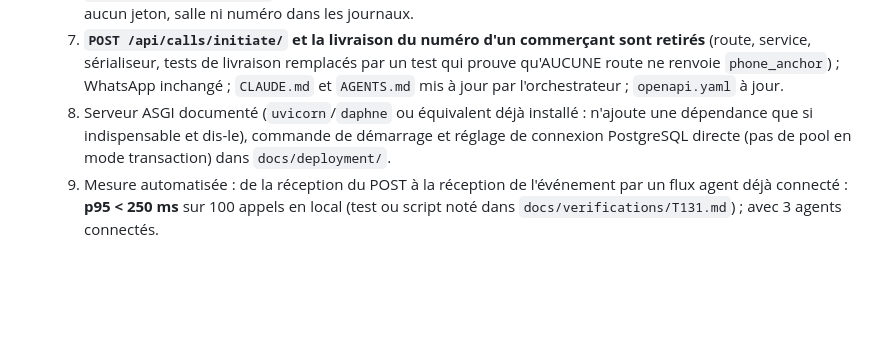
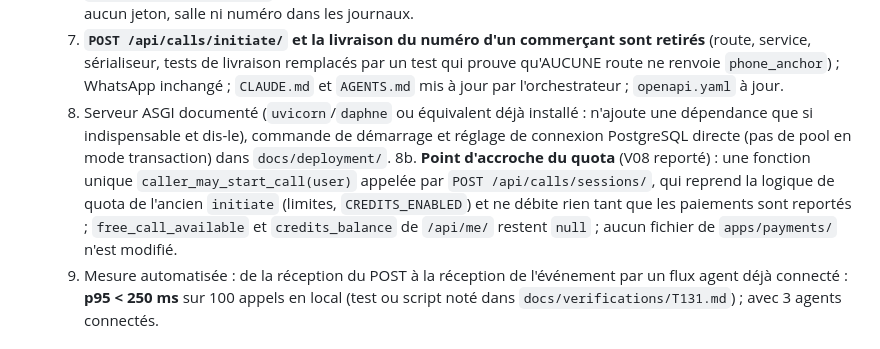
Before and after one commit to Ntchamba/netbuis, a Markdown page: docs/BACKLOG.md, the part around the change. Drawn GitHub-style; blank space fills up the shorter version.

```diff
--- a/docs/BACKLOG.md
+++ b/docs/BACKLOG.md
@@ -674,6 +674,7 @@ Chaque exécution écrit sa sortie dans `logs/<tâche>-<commande>.txt` (voir `OR
   6. `GET /api/admin/calls/` (liste paginée : appels manqués, répondus, par agent ; sans numéro de l'appelant) et `GET /api/calls/history/` (l'historique de l'appelant, adapté à T053) ; journal d'audit des réponses/refus ; aucun jeton, salle ni numéro dans les journaux.
   7. **`POST /api/calls/initiate/` et la livraison du numéro d'un commerçant sont retirés** (route, service, sérialiseur, tests de livraison remplacés par un test qui prouve qu'AUCUNE route ne renvoie `phone_anchor`) ; WhatsApp inchangé ; `CLAUDE.md` et `AGENTS.md` mis à jour par l'orchestrateur ; `openapi.yaml` à jour.
   8. Serveur ASGI documenté (`uvicorn`/`daphne` ou équivalent déjà installé : n'ajoute une dépendance que si indispensable et dis-le), commande de démarrage et réglage de connexion PostgreSQL directe (pas de pool en mode transaction) dans `docs/deployment/`.
+  8b. **Point d'accroche du quota** (V08 reporté) : une fonction unique `caller_may_start_call(user)` appelée par `POST /api/calls/sessions/`, qui reprend la logique de quota de l'ancien `initiate` (limites, `CREDITS_ENABLED`) et ne débite rien tant que les paiements sont reportés ; `free_call_available` et `credits_balance` de `/api/me/` restent `null` ; aucun fichier de `apps/payments/` n'est modifié.
   9. Mesure automatisée : de la réception du POST à la réception de l'événement par un flux agent déjà connecté : **p95 < 250 ms** sur 100 appels en local (test ou script noté dans `docs/verifications/T131.md`) ; avec 3 agents connectés.
 
 ### T132 — Dashboard : appels entrants et salle Jitsi
```
Also changed, not shown: docs/DECISIONS_JEFF.md (+1 -0 lines), docs/spec/APPELS_JITSI.md (+6 -0 lines).
